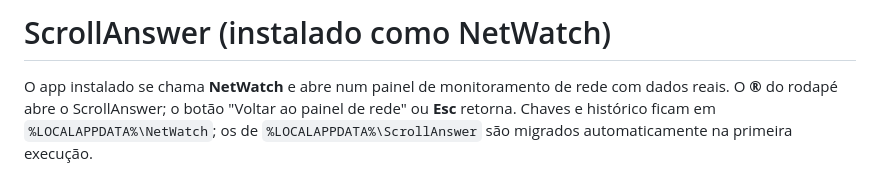
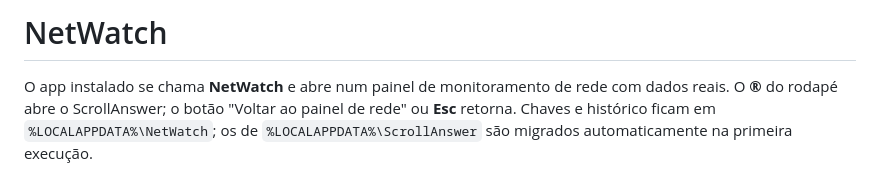
Before and after one commit to NicholasGDev/NetworkWatch, a Markdown page: README.md, the part around the change. Drawn GitHub-style.

Commit message:
Update README to reflect correct application name as NetWatch

```diff
--- a/README.md
+++ b/README.md
@@ -1,4 +1,4 @@
-# ScrollAnswer (instalado como NetWatch)
+# NetWatch
 
 O app instalado se chama **NetWatch** e abre num painel de monitoramento de rede com dados reais. O **®** do rodapé abre o ScrollAnswer; o botão "Voltar ao painel de rede" ou **Esc** retorna. Chaves e histórico ficam em `%LOCALAPPDATA%\NetWatch`; os de `%LOCALAPPDATA%\ScrollAnswer` são migrados automaticamente na primeira execução.
 
```
